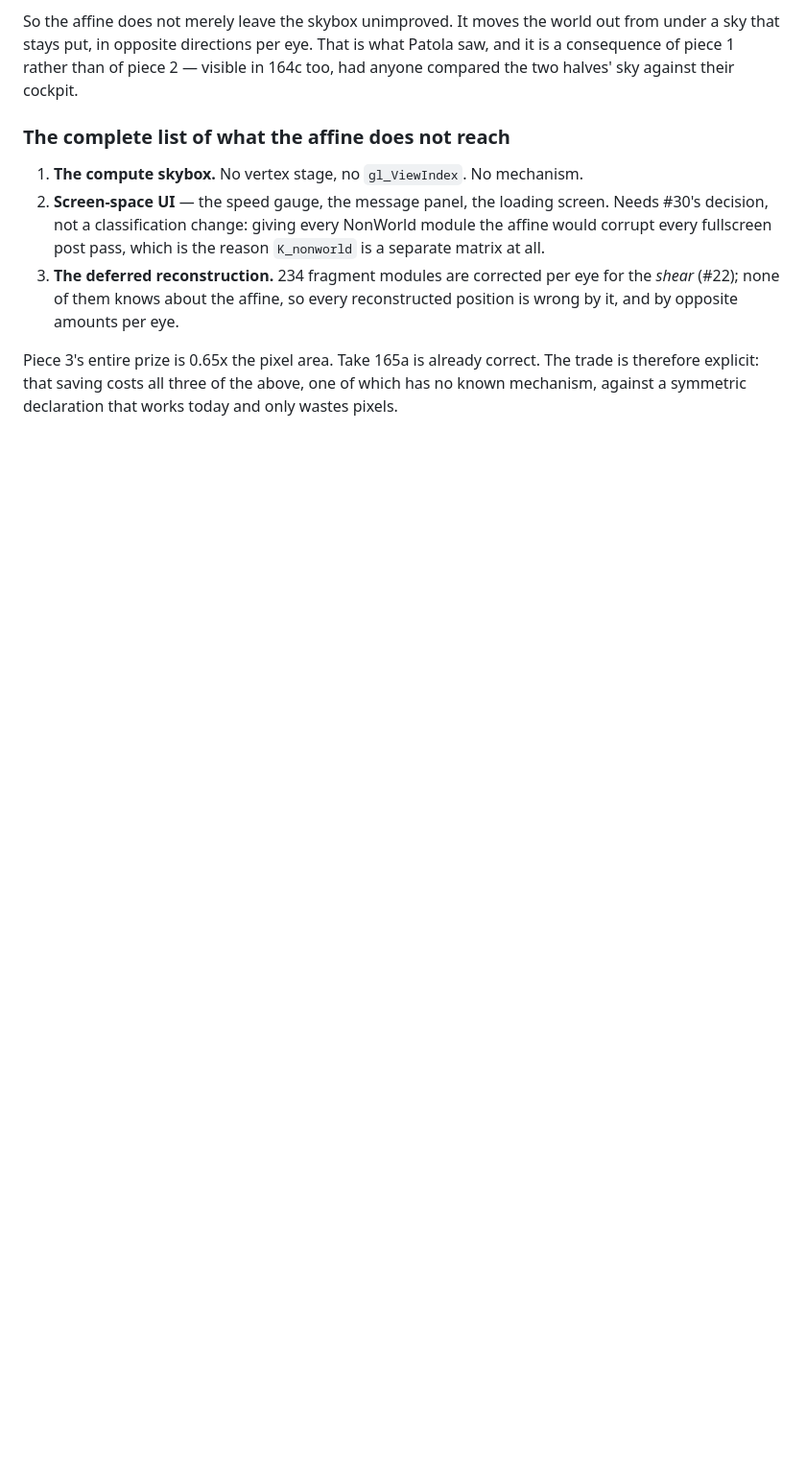
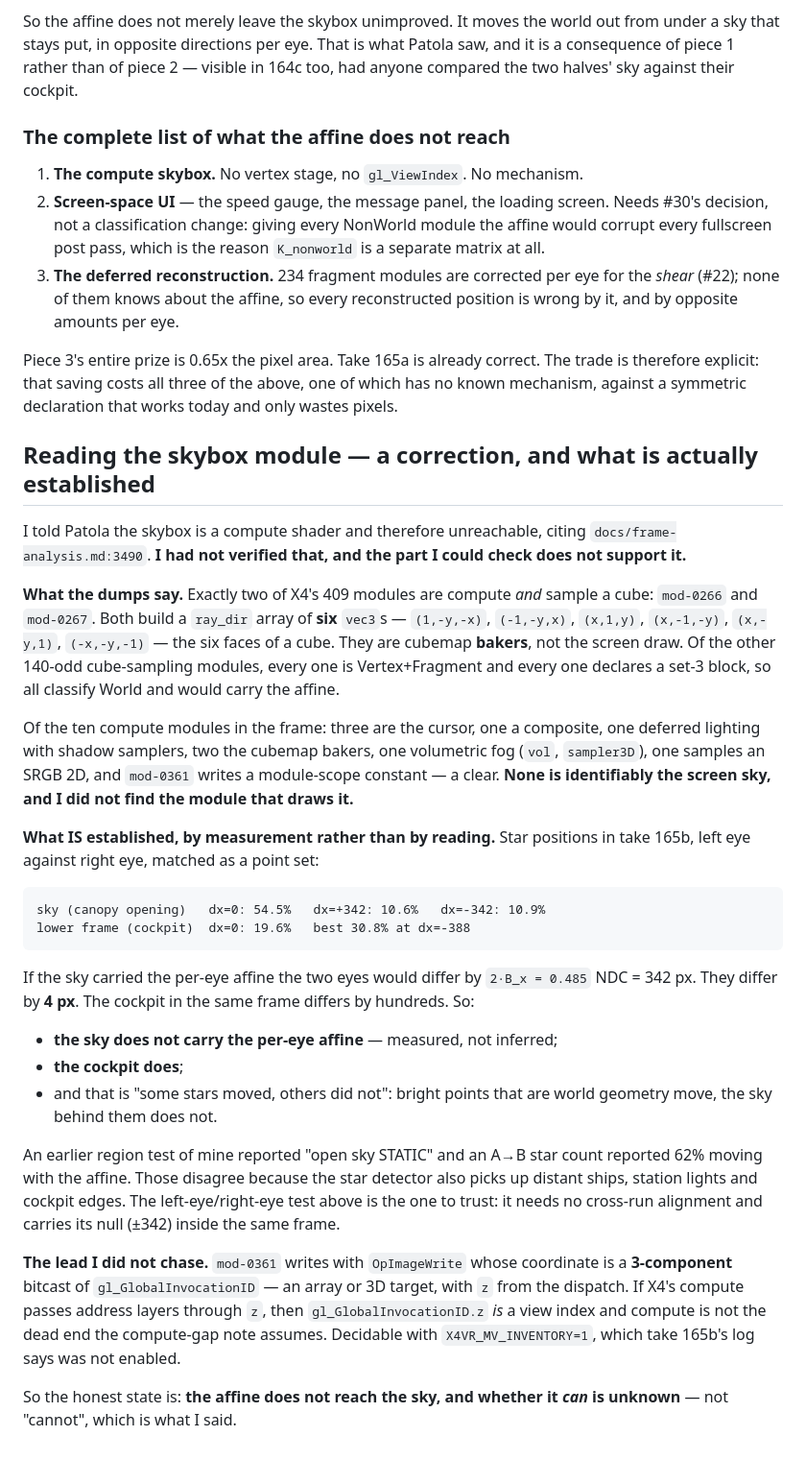
Before and after one commit to Patola/X4VRMOD, a Markdown page: docs/x4-quirks.md, the part around the change. Shown at 96% size. Drawn GitHub-style; blank space fills up the shorter version.

Commit message:
#35: correct my skybox claim — measured, not read; the module was never identified
I told Patola the skybox is a compute shader and unreachable, citing
frame-analysis.md rather than checking. The two compute+cube modules build a
six-element ray_dir array over the cube faces -- they are cubemap BAKERS, not
the screen draw -- and every one of the ~140 cube-sampling vertex+fragment
modules declares a set-3 block, so all classify World. I did not find the module
that draws the sky.

What is established is a measurement. Star point-sets in 165b, left eye against
right eye: the sky's best match is dx=+4 at 54.5%, against 10.6% at the +-342 px
the per-eye affine would produce; the cockpit in the same frame differs by
hundreds. So the sky does not carry the per-eye affine and the cockpit does --
exactly the some-stars-but-not-others Patola reported.

Two earlier tests of mine disagreed because the star detector also picks up
distant ships and station lights. The left/right test needs no cross-run
alignment and carries its own null in the same frame; the region test that said
'open sky STATIC' is superseded.

Lead not chased: mod-0361 writes with a THREE-component coordinate bitcast from
gl_GlobalInvocationID. If X4's compute addresses layers through z, then z is a
view index and compute is not the dead end the compute-gap note assumes.
Decidable with X4VR_MV_INVENTORY=1, which 165b did not enable.

Honest state: the affine does not reach the sky, and whether it CAN is unknown
-- not 'cannot', which is what I said.

Co-Authored-By: Claude <noreply@anthropic.com>

```diff
--- a/docs/x4-quirks.md
+++ b/docs/x4-quirks.md
@@ -2257,3 +2257,54 @@ Piece 3's entire prize is 0.65x the pixel area. Take 165a is already correct.
 The trade is therefore explicit: that saving costs all three of the above, one
 of which has no known mechanism, against a symmetric declaration that works
 today and only wastes pixels.
+
+## Reading the skybox module — a correction, and what is actually established
+
+I told Patola the skybox is a compute shader and therefore unreachable, citing
+`docs/frame-analysis.md:3490`. **I had not verified that, and the part I could
+check does not support it.**
+
+**What the dumps say.** Exactly two of X4's 409 modules are compute *and* sample
+a cube: `mod-0266` and `mod-0267`. Both build a `ray_dir` array of **six**
+`vec3`s — `(1,-y,-x)`, `(-1,-y,x)`, `(x,1,y)`, `(x,-1,-y)`, `(x,-y,1)`,
+`(-x,-y,-1)` — the six faces of a cube. They are cubemap **bakers**, not the
+screen draw. Of the other 140-odd cube-sampling modules, every one is
+Vertex+Fragment and every one declares a set-3 block, so all classify World and
+would carry the affine.
+
+Of the ten compute modules in the frame: three are the cursor, one a composite,
+one deferred lighting with shadow samplers, two the cubemap bakers, one
+volumetric fog (`vol`, `sampler3D`), one samples an SRGB 2D, and `mod-0361`
+writes a module-scope constant — a clear. **None is identifiably the screen sky,
+and I did not find the module that draws it.**
+
+**What IS established, by measurement rather than by reading.** Star positions
+in take 165b, left eye against right eye, matched as a point set:
+
+    sky (canopy opening)   dx=0: 54.5%   dx=+342: 10.6%   dx=-342: 10.9%
+    lower frame (cockpit)  dx=0: 19.6%   best 30.8% at dx=-388
+
+If the sky carried the per-eye affine the two eyes would differ by
+`2·B_x = 0.485` NDC = 342 px. They differ by **4 px**. The cockpit in the same
+frame differs by hundreds. So:
+
+* **the sky does not carry the per-eye affine** — measured, not inferred;
+* **the cockpit does**;
+* and that is "some stars moved, others did not": bright points that are world
+  geometry move, the sky behind them does not.
+
+An earlier region test of mine reported "open sky STATIC" and an A→B star count
+reported 62% moving with the affine. Those disagree because the star detector
+also picks up distant ships, station lights and cockpit edges. The
+left-eye/right-eye test above is the one to trust: it needs no cross-run
+alignment and carries its null (±342) inside the same frame.
+
+**The lead I did not chase.** `mod-0361` writes with `OpImageWrite` whose
+coordinate is a **3-component** bitcast of `gl_GlobalInvocationID` — an array or
+3D target, with `z` from the dispatch. If X4's compute passes address layers
+through `z`, then `gl_GlobalInvocationID.z` *is* a view index and compute is not
+the dead end the compute-gap note assumes. Decidable with
+`X4VR_MV_INVENTORY=1`, which take 165b's log says was not enabled.
+
+So the honest state is: **the affine does not reach the sky, and whether it
+*can* is unknown** — not "cannot", which is what I said.
```
